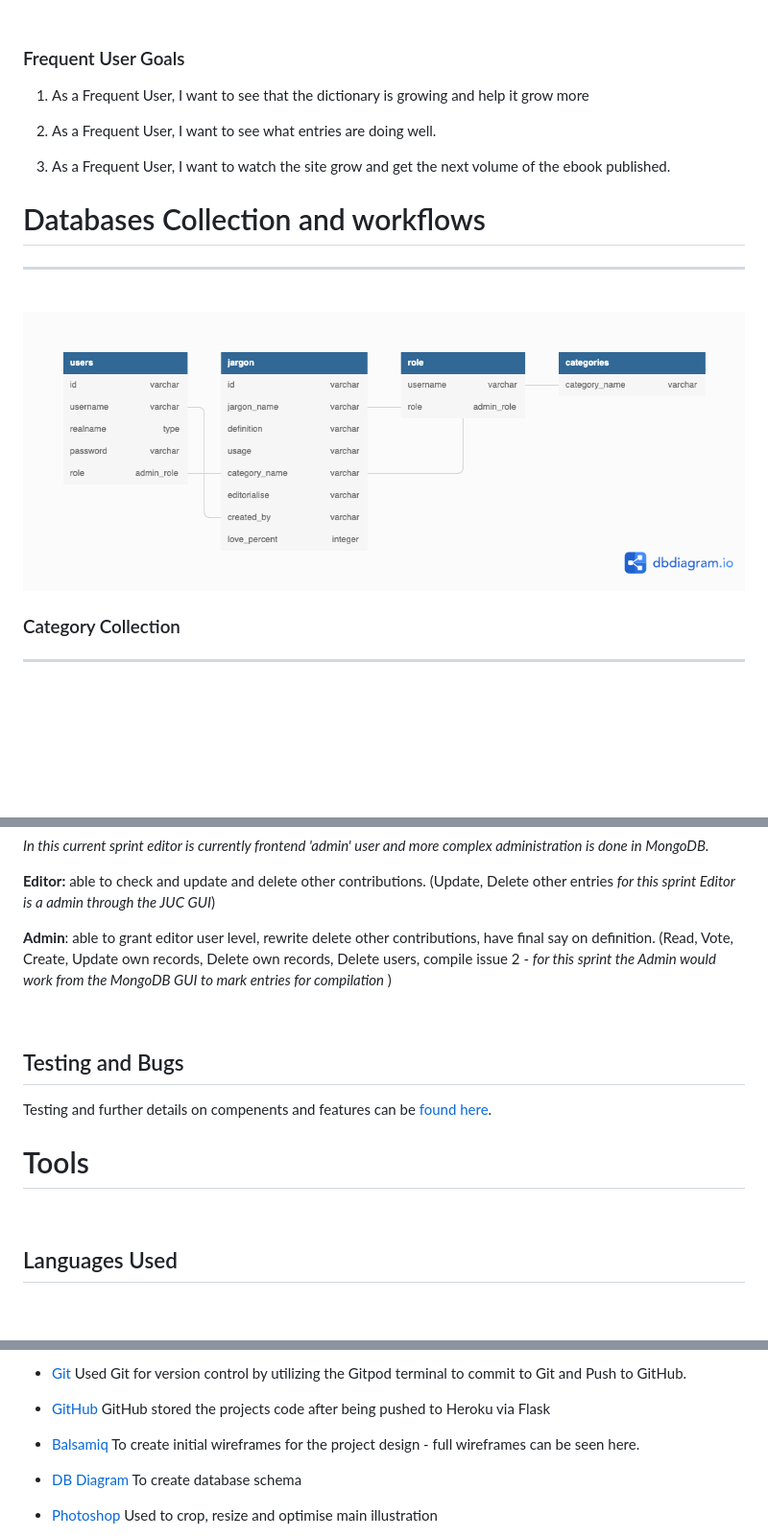
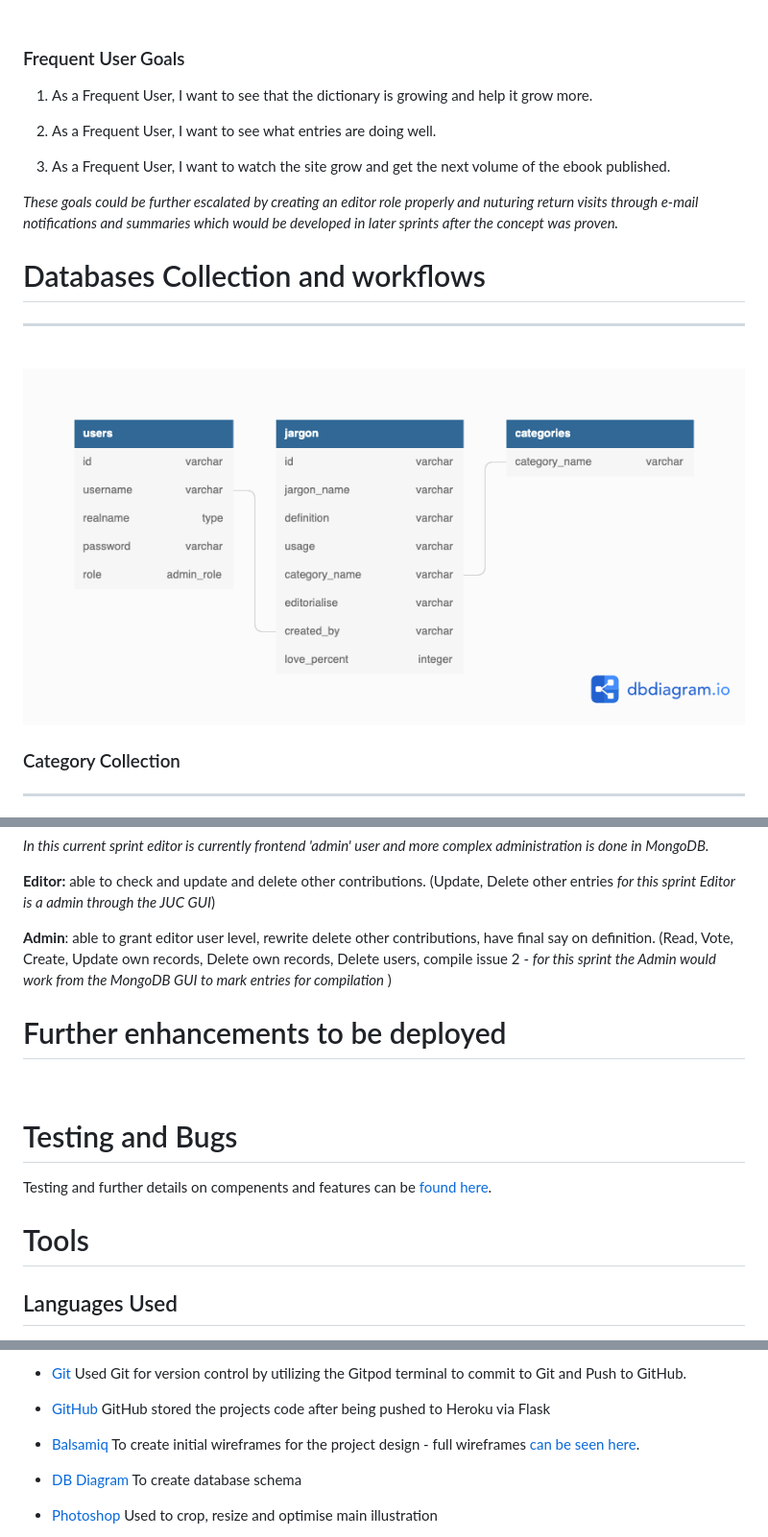
Before and after one commit to dandavies23/jargon-unchained, a Markdown page: README.md, 3 parts joined by grey strips. Shown: that part at 96% size. GitHub-like rendering; pictures changed too: readme/JUC_Relational_Diagram.png; blank space fills up the shorter version.

Commit message:
Further README and Testing Documentation

```diff
--- a/README.md
+++ b/README.md
@@ -379,12 +379,13 @@ Within the Database the admin can now mark-up stories which he would like to tak
 
 ### Frequent User Goals
 
-1.  As a Frequent User, I want to see that the dictionary is growing and help it grow more
+1.  As a Frequent User, I want to see that the dictionary is growing and help it grow more.
 
 2.  As a Frequent User, I want to see what entries are doing well.
 
 3.  As a Frequent User, I want to watch the site grow and get the next volume of the ebook published.
 
+_These goals could be further escalated by creating an editor role properly and nuturing return visits through e-mail notifications and summaries which would be developed in later sprints after the concept was proven._
 
 # Databases Collection and workflows
 ------------------
@@ -454,12 +455,15 @@ _In this current sprint editor is currently frontend 'admin' user and more compl
 
 **Admin**: able to grant editor user level, rewrite delete other contributions, have final say on definition. (Read, Vote, Create, Update own records, Delete own records, Delete users, compile issue 2 - _for this sprint the Admin would work from the MongoDB GUI to mark entries for compilation_ )
 
+# Further enhancements to be deployed
 
-## Testing and Bugs
+
+# Testing and Bugs
 Testing and further details on compenents and features can be [found here](readme/TestingBugs.md).
 
+
+
 # Tools
-
 
 ## Languages Used
 
@@ -493,7 +497,7 @@ Testing and further details on compenents and features can be [found here](readm
 
 -   [GitHub](https://github.com/) GitHub stored the projects code after being pushed to Heroku via Flask
 
--   [Balsamiq](https://balsamiq.com/) To create initial wireframes for the project design - full wireframes can be seen here.
+-   [Balsamiq](https://balsamiq.com/) To create initial wireframes for the project design - full wireframes [can be seen here](readme/wireframes).
 
 - [DB Diagram](https://dbdiagram.io/d/6297ea0054ce26352742e082) To create database schema
 
```
Also changed, not shown: other parts of README.md (+13 -13 lines), 1 other file.
